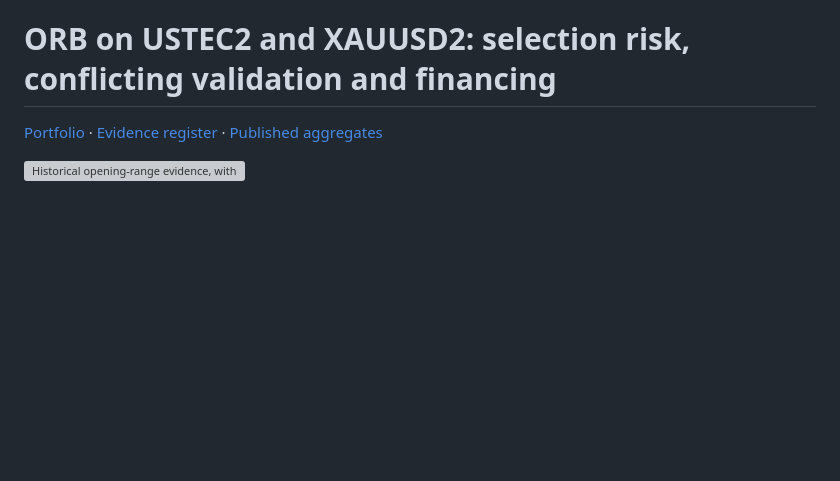
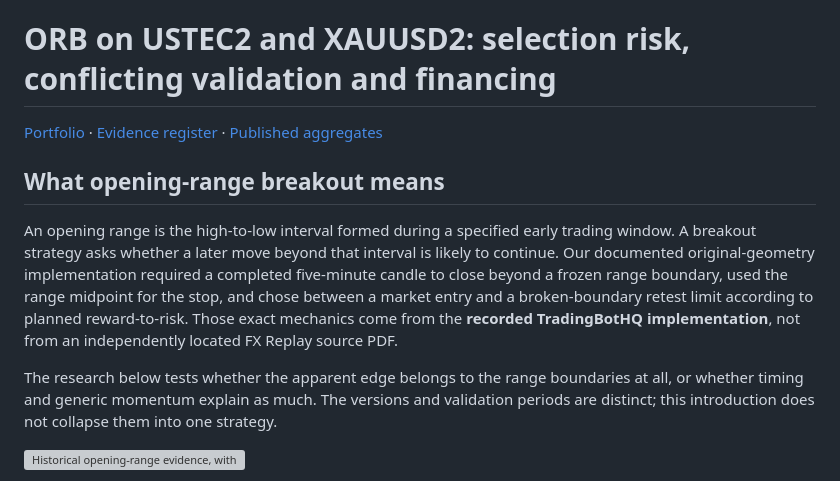
Before and after one commit to vda93/systematic-research-lab, a Markdown page: studies/opening-range.md, the part around the change. Rendered like a GitHub page; blank space fills up the shorter version; grey boxes are pictures that could not be loaded.

Commit message:
docs: explain original strategy mechanics and empirical boundary

```diff
--- a/studies/opening-range.md
+++ b/studies/opening-range.md
@@ -1,6 +1,12 @@
 # ORB on USTEC2 and XAUUSD2: selection risk, conflicting validation and financing
 
 [Portfolio](../README.md) · [Evidence register](../docs/evidence.md) · [Published aggregates](../results/historical-tables.md)
+
+## What opening-range breakout means
+
+An opening range is the high-to-low interval formed during a specified early trading window. A breakout strategy asks whether a later move beyond that interval is likely to continue. Our documented original-geometry implementation required a completed five-minute candle to close beyond a frozen range boundary, used the range midpoint for the stop, and chose between a market entry and a broken-boundary retest limit according to planned reward-to-risk. Those exact mechanics come from the **recorded TradingBotHQ implementation**, not from an independently located FX Replay source PDF.
+
+The research below tests whether the apparent edge belongs to the range boundaries at all, or whether timing and generic momentum explain as much. The versions and validation periods are distinct; this introduction does not collapse them into one strategy.
 
 ![Historical opening-range evidence, with sample and inference limitations](../figures/orb.svg)
 
```
